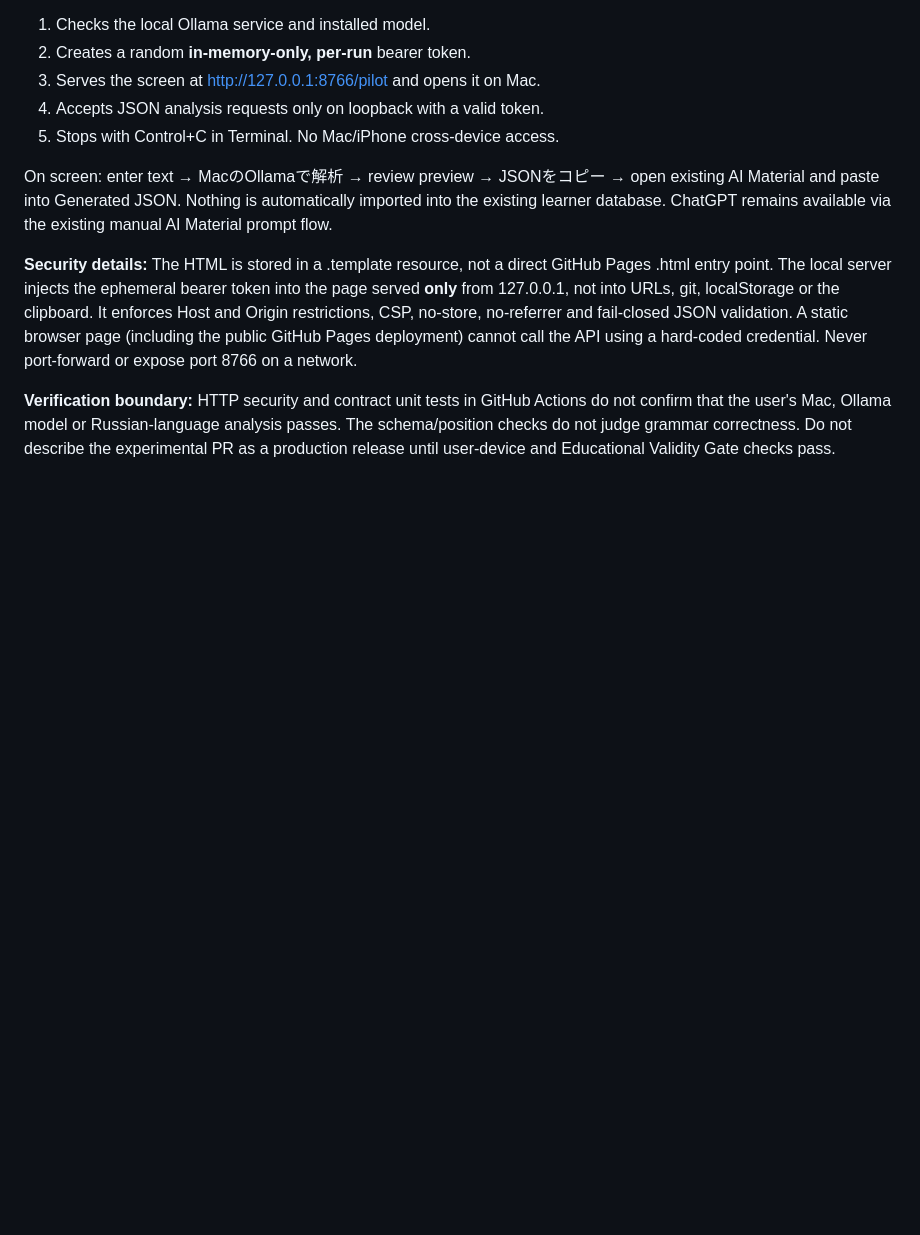
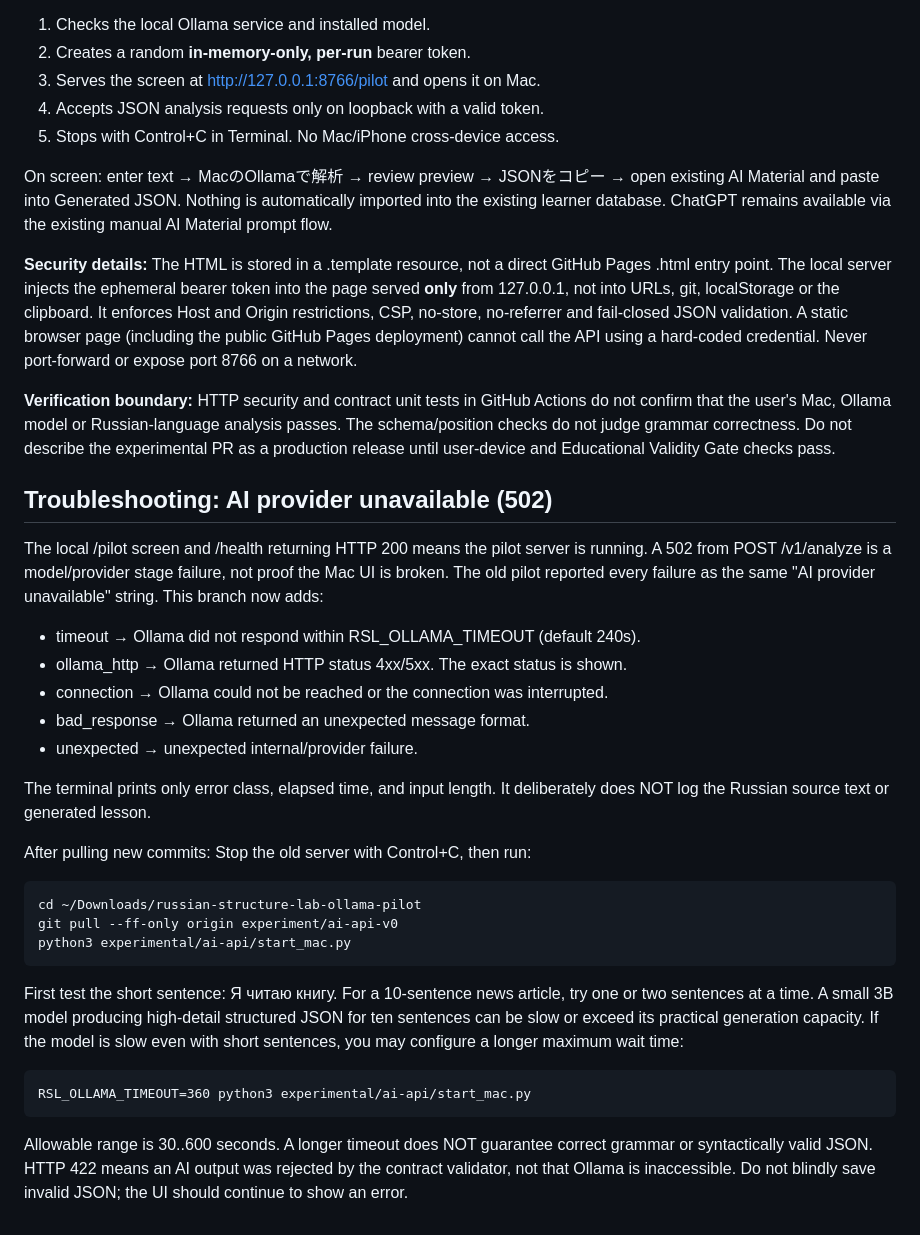
Before and after one commit to ohganed/russian-structure-lab, a Markdown page: experimental/ai-api/README.md, the part around the change. Rendered like a GitHub page; blank space fills up the shorter version.

Commit message:
docs(ollama): diagnose 502 errors and restart the local Mac pilot

```diff
--- a/experimental/ai-api/README.md
+++ b/experimental/ai-api/README.md
@@ -122,3 +122,38 @@ Actions do not confirm that the user's Mac, Ollama model or Russian-language
 analysis passes. The schema/position checks do not judge grammar correctness.
 Do not describe the experimental PR as a production release until user-device
 and Educational Validity Gate checks pass.
+
+
+## Troubleshooting: AI provider unavailable (502)
+
+The local /pilot screen and /health returning HTTP 200 means the pilot server
+is running. A 502 from POST /v1/analyze is a model/provider stage failure,
+not proof the Mac UI is broken. The old pilot reported every failure as the
+same "AI provider unavailable" string. This branch now adds:
+- timeout → Ollama did not respond within RSL_OLLAMA_TIMEOUT (default 240s).
+- ollama_http → Ollama returned HTTP status 4xx/5xx. The exact status is shown.
+- connection → Ollama could not be reached or the connection was interrupted.
+- bad_response → Ollama returned an unexpected message format.
+- unexpected → unexpected internal/provider failure.
+
+The terminal prints only error class, elapsed time, and input length. It
+deliberately does NOT log the Russian source text or generated lesson.
+
+After pulling new commits: Stop the old server with Control+C, then run:
+
+    cd ~/Downloads/russian-structure-lab-ollama-pilot
+    git pull --ff-only origin experiment/ai-api-v0
+    python3 experimental/ai-api/start_mac.py
+
+First test the short sentence: Я читаю книгу.
+For a 10-sentence news article, try one or two sentences at a time. A small
+3B model producing high-detail structured JSON for ten sentences can be slow
+or exceed its practical generation capacity. If the model is slow even with
+short sentences, you may configure a longer maximum wait time:
+
+    RSL_OLLAMA_TIMEOUT=360 python3 experimental/ai-api/start_mac.py
+
+Allowable range is 30..600 seconds. A longer timeout does NOT guarantee
+correct grammar or syntactically valid JSON. HTTP 422 means an AI output was
+rejected by the contract validator, not that Ollama is inaccessible.
+Do not blindly save invalid JSON; the UI should continue to show an error.
```
